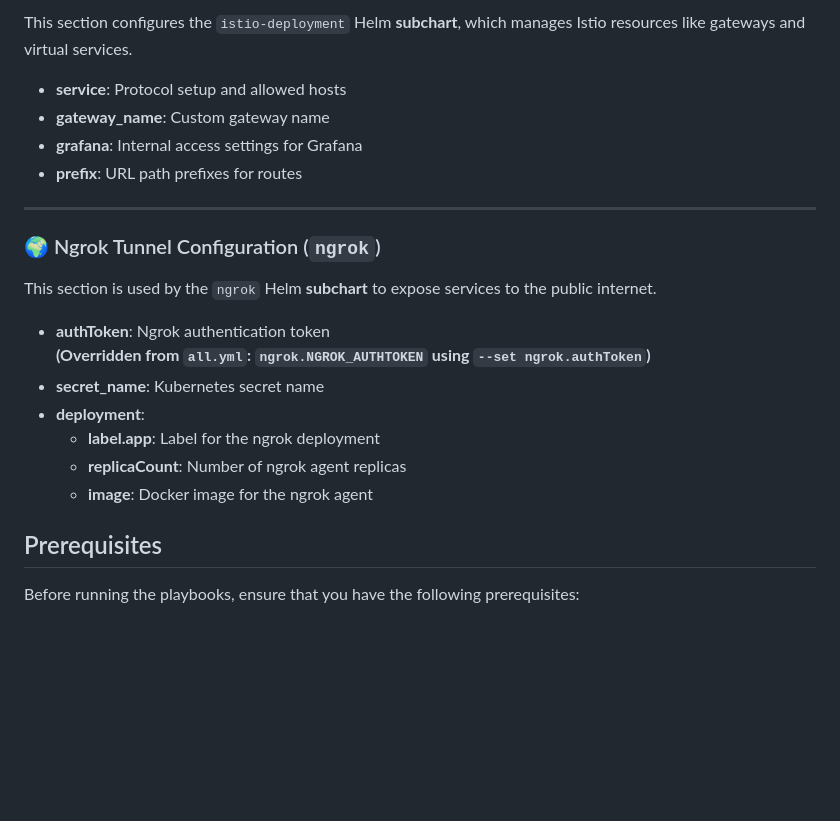
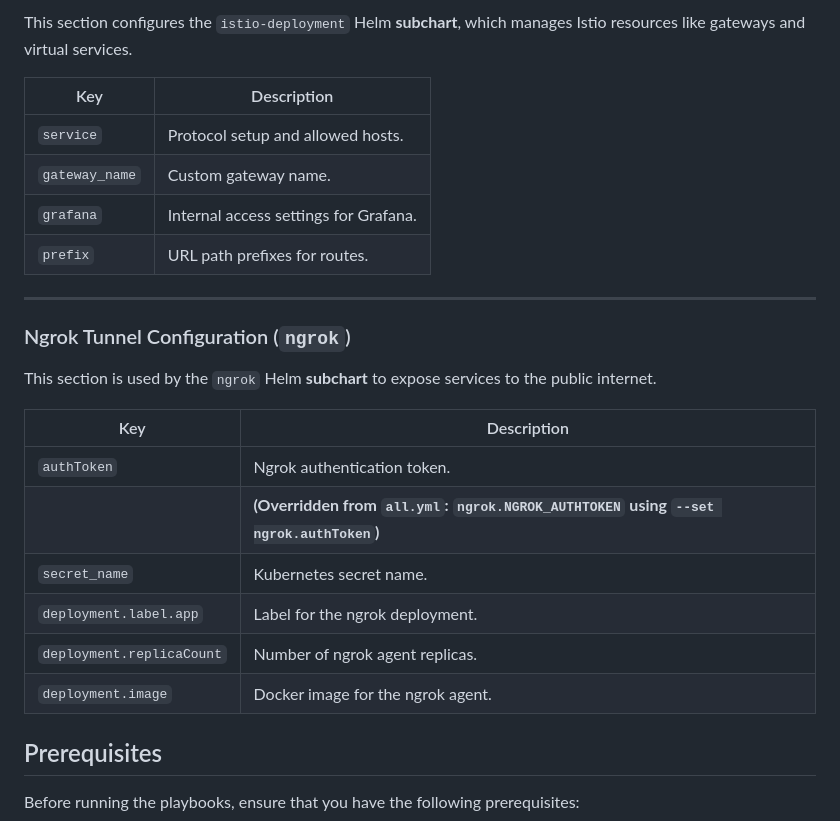
Before and after one commit to RawdaFahim/k3-cluster, a Markdown page: README.md, the part around one of its changes. GitHub-like rendering; folded sections open; blank space fills up the shorter version.

```diff
--- a/README.md
+++ b/README.md
@@ -172,24 +177,27 @@ This section belongs to the `nginx-load-balancer` Helm **subchart**, responsible
 
 This section configures the `istio-deployment` Helm **subchart**, which manages Istio resources like gateways and virtual services.
 
-- **service**: Protocol setup and allowed hosts
-- **gateway_name**: Custom gateway name
-- **grafana**: Internal access settings for Grafana
-- **prefix**: URL path prefixes for routes
+| Key                         | Description                                                                 |
+|-----------------------------|-----------------------------------------------------------------------------|
+| `service`                    | Protocol setup and allowed hosts.                                           |
+| `gateway_name`               | Custom gateway name.                                                        |
+| `grafana`                    | Internal access settings for Grafana.                                       |
+| `prefix`                     | URL path prefixes for routes.                                               |
 
 ---
 
-### 🌍 Ngrok Tunnel Configuration (`ngrok`)
+### Ngrok Tunnel Configuration (`ngrok`)
 
 This section is used by the `ngrok` Helm **subchart** to expose services to the public internet.
 
-- **authToken**: Ngrok authentication token
-  **(Overridden from `all.yml`: `ngrok.NGROK_AUTHTOKEN` using `--set ngrok.authToken`)**
-- **secret_name**: Kubernetes secret name
-- **deployment**:
-  - **label.app**: Label for the ngrok deployment
-  - **replicaCount**: Number of ngrok agent replicas
-  - **image**: Docker image for the ngrok agent
+| Key                        | Description                                                                 |
+|----------------------------|-----------------------------------------------------------------------------|
+| `authToken`                | Ngrok authentication token.                                                |
+|                            | **(Overridden from `all.yml`: `ngrok.NGROK_AUTHTOKEN` using `--set ngrok.authToken`)** |
+| `secret_name`              | Kubernetes secret name.                                                     |
+| `deployment.label.app`     | Label for the ngrok deployment.                                             |
+| `deployment.replicaCount`  | Number of ngrok agent replicas.                                            |
+| `deployment.image`         | Docker image for the ngrok agent.                                           |
 
 </details>
 
```
Also changed, not shown: other parts of README.md (+33 -28 lines).
